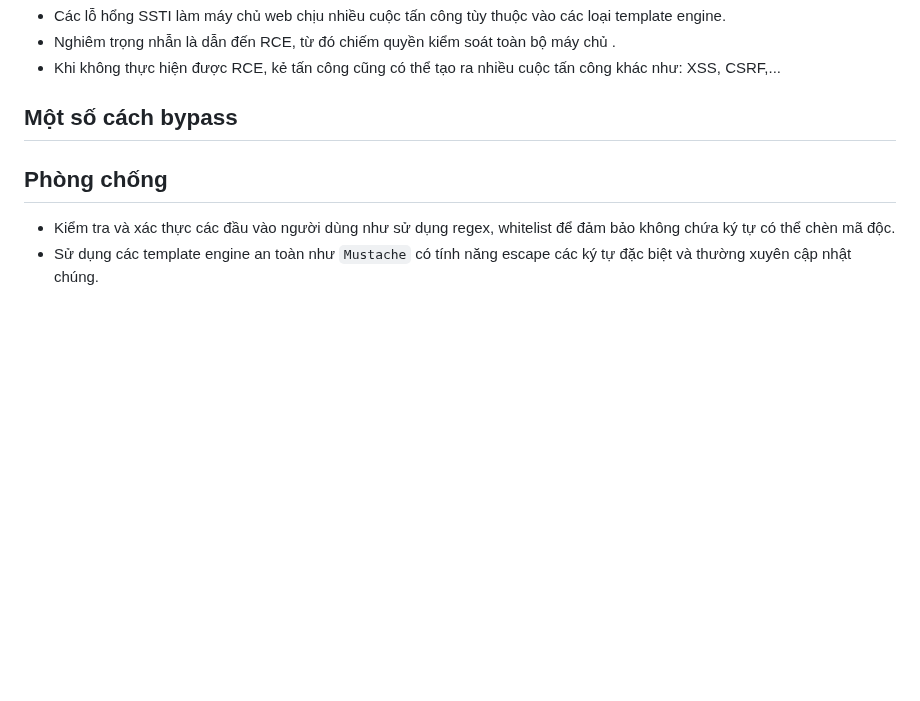
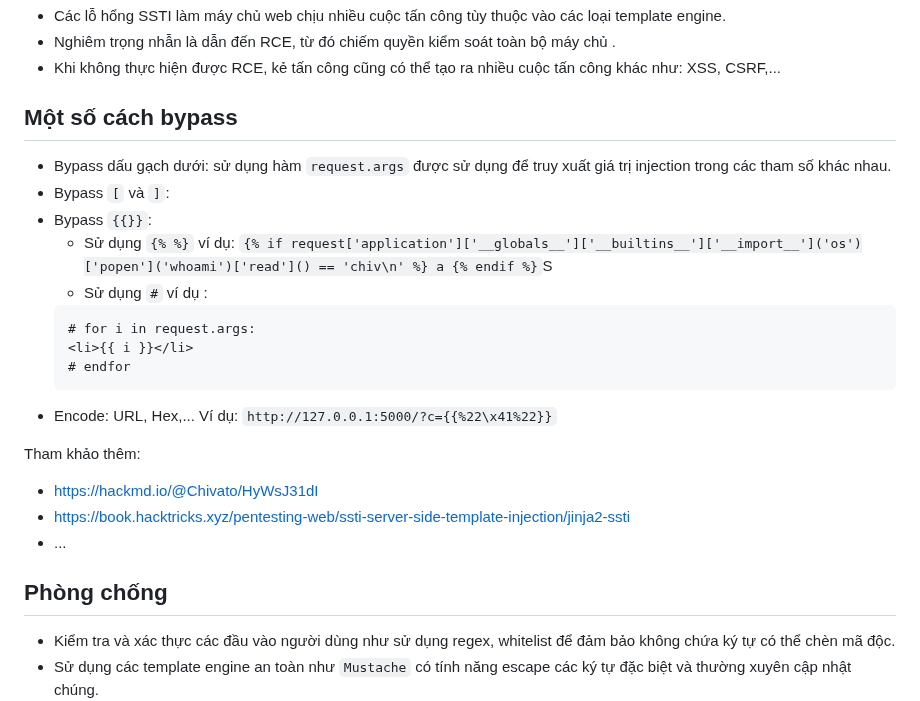
Before and after one commit to caodchuong312/KCSC-Training, a Markdown page: task9/README.md, the part around the change. GitHub-like rendering; blank space fills up the shorter version.

````diff
--- a/task9/README.md
+++ b/task9/README.md
@@ -12,6 +12,22 @@ SSTI (Server Side Template Injection) là lỗ hổng bảo mật mà khi ứng
 - Nghiêm trọng nhẫn là dẫn đến RCE, từ đó chiếm quyền kiểm soát toàn bộ máy chủ .
 - Khi không thực hiện được RCE, kẻ tấn công cũng có thể tạo ra nhiều cuộc tấn công khác như: XSS, CSRF,...
 ## Một số cách bypass
+- Bypass dấu gạch dưới: sử dụng hàm `request.args` được sử dụng để truy xuất giá trị injection trong các tham số khác nhau.
+- Bypass `[` và `]`:
+- Bypass `{{}}`:
+    - Sử dụng `{% %}` ví dụ: `{% if request['application']['__globals__']['__builtins__']['__import__']('os')['popen']('whoami')['read']() == 'chiv\n' %} a {% endif %}`S
+    - Sử dụng `#` ví dụ :
+    ```
+    # for i in request.args:
+    <li>{{ i }}</li>
+    # endfor
+    ```
+- Encode: URL, Hex,... Ví dụ: `http://127.0.0.1:5000/?c={{%22\x41%22}}`
+
+Tham khảo thêm:
+- https://hackmd.io/@Chivato/HyWsJ31dI
+- https://book.hacktricks.xyz/pentesting-web/ssti-server-side-template-injection/jinja2-ssti
+- ...
 ## Phòng chống
 - Kiểm tra và xác thực các đầu vào người dùng như sử dụng regex, whitelist để đảm bảo không chứa ký tự có thể chèn mã độc.
 - Sử dụng các template engine an toàn như `Mustache` có tính năng escape các ký tự đặc biệt và thường xuyên cập nhật chúng.
````
